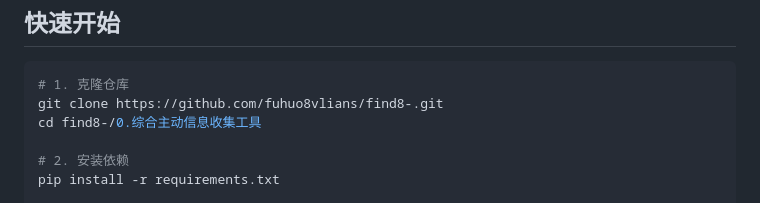
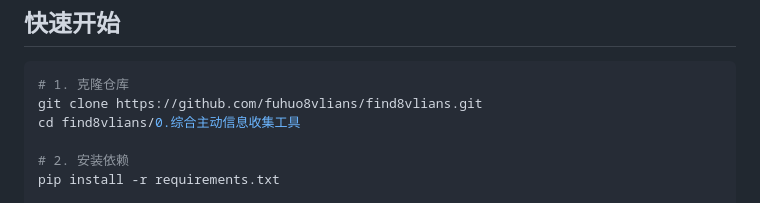
Before and after one commit to fuhuo8vlians/find8-, a Markdown page: 0.综合主动信息收集工具/README.md, the part around the change. Rendered like a GitHub page.

Commit message:
docs: update repo URL to find8vlians
Co-Authored-By: Claude Opus 4.7 (1M context) <noreply@anthropic.com>

````diff
--- a/0.综合主动信息收集工具/README.md
+++ b/0.综合主动信息收集工具/README.md
@@ -20,8 +20,8 @@
 
 ```bash
 # 1. 克隆仓库
-git clone https://github.com/fuhuo8vlians/find8-.git
-cd find8-/0.综合主动信息收集工具
+git clone https://github.com/fuhuo8vlians/find8vlians.git
+cd find8vlians/0.综合主动信息收集工具
 
 # 2. 安装依赖
 pip install -r requirements.txt
````
